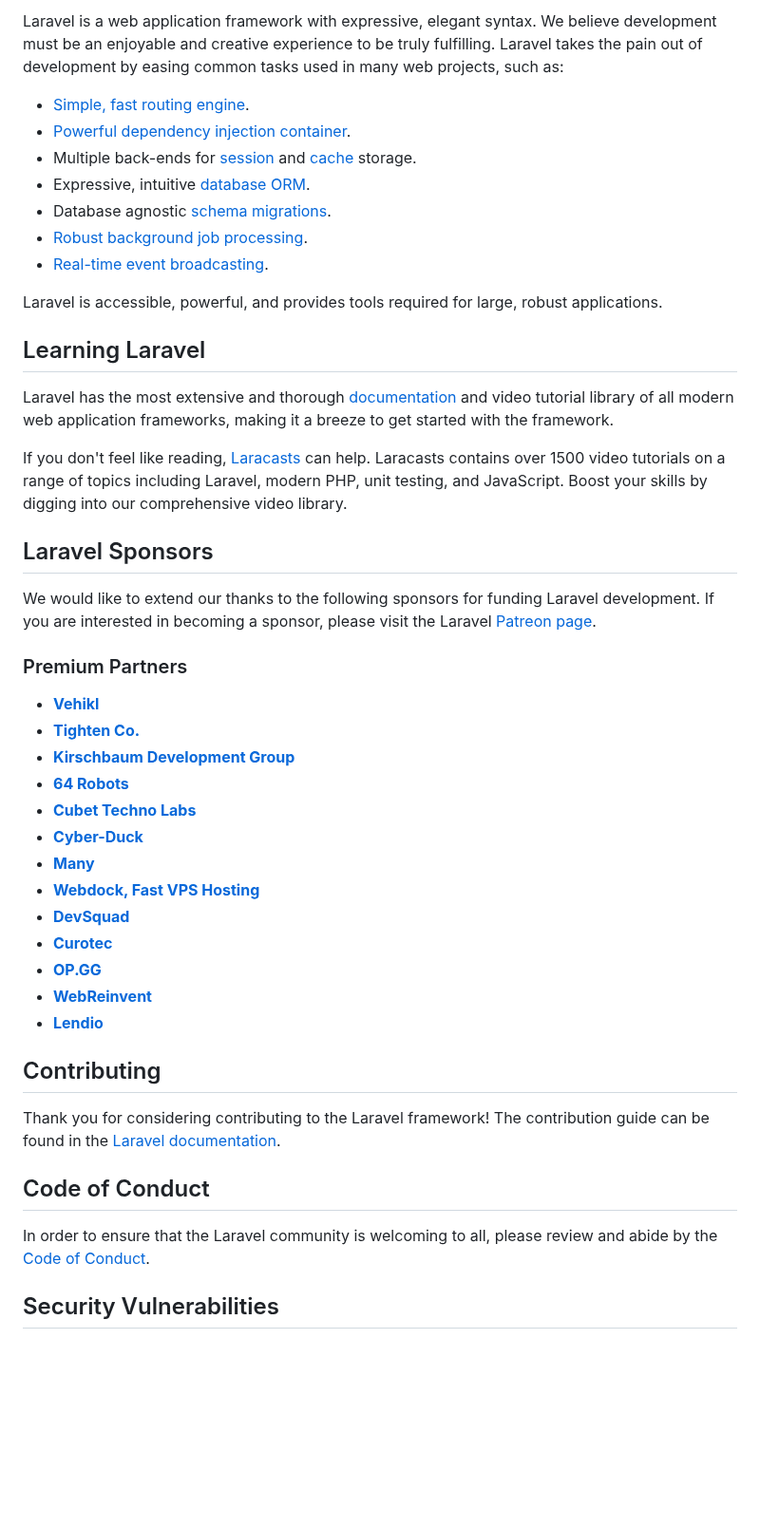
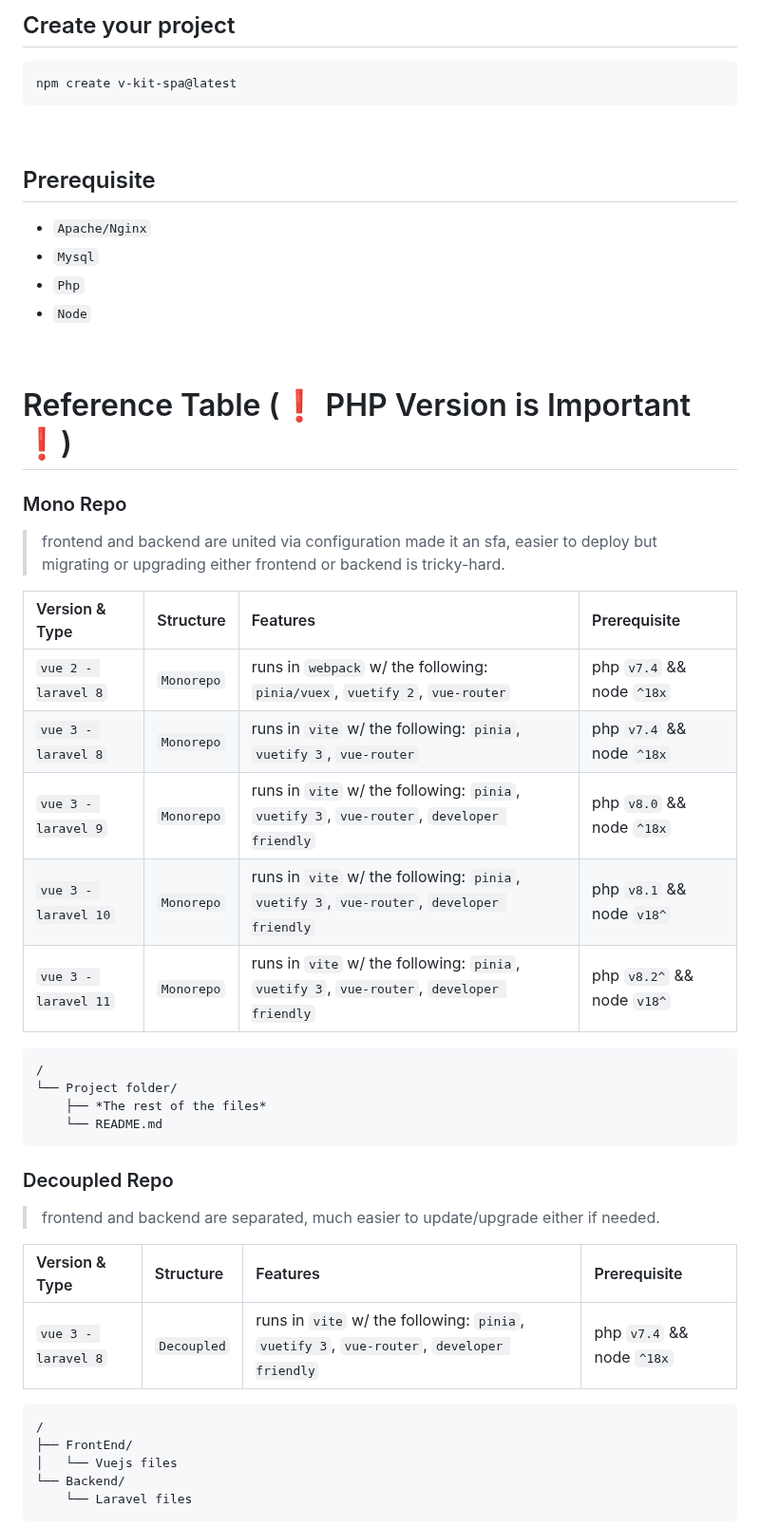
Before and after one commit to Shuashuaa/create-v-kit-spa, a Markdown page: lib/159/README.md, the part around one of its changes. Shown at 95% size. Drawn GitHub-style; blank space fills up the shorter version.

````diff
--- a/lib/159/README.md
+++ b/lib/159/README.md
@@ -11,49 +31,65 @@
 
-Laravel is a web application framework with expressive, elegant syntax. We believe development must be an enjoyable and creative experience to be truly fulfilling. Laravel takes the pain out of development by easing common tasks used in many web projects, such as:
+## Create your project
 
-- [Simple, fast routing engine](https://laravel.com/docs/routing).
-- [Powerful dependency injection container](https://laravel.com/docs/container).
-- Multiple back-ends for [session](https://laravel.com/docs/session) and [cache](https://laravel.com/docs/cache) storage.
-- Expressive, intuitive [database ORM](https://laravel.com/docs/eloquent).
-- Database agnostic [schema migrations](https://laravel.com/docs/migrations).
-- [Robust background job processing](https://laravel.com/docs/queues).
-- [Real-time event broadcasting](https://laravel.com/docs/broadcasting).
+```sh
+npm create v-kit-spa@latest
+```
+<br>
 
-Laravel is accessible, powerful, and provides tools required for large, robust applications.
+## Prerequisite
 
-## Learning Laravel
+- `Apache/Nginx`
+- `Mysql`
+- `Php`
+- `Node`
 
-Laravel has the most extensive and thorough [documentation](https://laravel.com/docs) and video tutorial library of all modern web application frameworks, making it a breeze to get started with the framework.
+<!-- > Php to Laravel Version Table
 
-If you don't feel like reading, [Laracasts](https://laracasts.com) can help. Laracasts contains over 1500 video tutorials on a range of topics including Laravel, modern PHP, unit testing, and JavaScript. Boost your skills by digging into our comprehensive video library.
+| Php Version     | Laravel Version    |
+| :-------------- | :------------------|
+| `7.4`           | `^8.0x`            |
+| `8.0`           | `^9.0x`            |
+| `8.1`           | `^10.0x`           |
+| `8.2`           | `^11.0x`           | -->
 
-## Laravel Sponsors
+<!-- Download PHP Versions
+https://windows.php.net/downloads/releases/archives/php-8.0.9-Win32-vs16-x64.zip -->
 
-We would like to extend our thanks to the following sponsors for funding Laravel development. If you are interested in becoming a sponsor, please visit the Laravel [Patreon page](https://patreon.com/taylorotwell).
+<br>
 
-### Premium Partners
+# Reference Table (❗ PHP Version is Important ❗)
 
-- **[Vehikl](https://vehikl.com/)**
-- **[Tighten Co.](https://tighten.co)**
-- **[Kirschbaum Development Group](https://kirschbaumdevelopment.com)**
-- **[64 Robots](https://64robots.com)**
-- **[Cubet Techno Labs](https://cubettech.com)**
-- **[Cyber-Duck](https://cyber-duck.co.uk)**
-- **[Many](https://www.many.co.uk)**
-- **[Webdock, Fast VPS Hosting](https://www.webdock.io/en)**
-- **[DevSquad](https://devsquad.com)**
-- **[Curotec](https://www.curotec.com/services/technologies/laravel/)**
-- **[OP.GG](https://op.gg)**
-- **[WebReinvent](https://webreinvent.com/?utm_source=laravel&utm_medium=github&utm_campaign=patreon-sponsors)**
-- **[Lendio](https://lendio.com)**
+### Mono Repo
+> frontend and backend are united via configuration made it an sfa, easier to deploy but migrating or upgrading either frontend or backend is tricky-hard.
 
-## Contributing
+| Version & Type            | Structure    |             Features                                                  | Prerequisite      |
+| :------------------------ | :------------| :---------------------------------------------------------------------| :-----------------|
+| `vue 2 - laravel 8`       | `Monorepo`     | runs in `webpack` w/ the following: `pinia/vuex`, `vuetify 2`, `vue-router` | php `v7.4` && node `^18x` |
+| `vue 3 - laravel 8`       | `Monorepo`     | runs in `vite` w/ the following: `pinia`, `vuetify 3`, `vue-router`                     |php `v7.4` && node `^18x` |
+| `vue 3 - laravel 9`       | `Monorepo`     | runs in `vite` w/ the following: `pinia`, `vuetify 3`, `vue-router`, `developer friendly` |php `v8.0` && node `^18x` |
+| `vue 3 - laravel 10`       | `Monorepo`     | runs in `vite` w/ the following: `pinia`, `vuetify 3`, `vue-router`, `developer friendly` | php `v8.1` && node `v18^` |
+| `vue 3 - laravel 11`       | `Monorepo`     | runs in `vite` w/ the following: `pinia`, `vuetify 3`, `vue-router`, `developer friendly` | php `v8.2^` && node `v18^` |
 
-Thank you for considering contributing to the Laravel framework! The contribution guide can be found in the [Laravel documentation](https://laravel.com/docs/contributions).
+```
+/
+└── Project folder/
+    ├── *The rest of the files*
+    └── README.md
+```
 
-## Code of Conduct
+### Decoupled Repo
+> frontend and backend are separated, much easier to update/upgrade either if needed.
 
-In order to ensure that the Laravel community is welcoming to all, please review and abide by the [Code of Conduct](https://laravel.com/docs/contributions#code-of-conduct).
+| Version & Type            | Structure    |             Features                                                  | Prerequisite      |
+| :------------------------ | :------------| :---------------------------------------------------------------------| :-----------------|
+| `vue 3 - laravel 8`       | `Decoupled`  | runs in `vite` w/ the following: `pinia`, `vuetify 3`, `vue-router`, `developer friendly` |php `v7.4` && node `^18x` |
 
-## Security Vulnerabilities
+```
+/
+├── FrontEnd/
+│   └── Vuejs files
+└── Backend/
+    └── Laravel files
+```
+<br>
 
````
Also changed, not shown: other parts of lib/159/README.md (+119 -9 lines).
